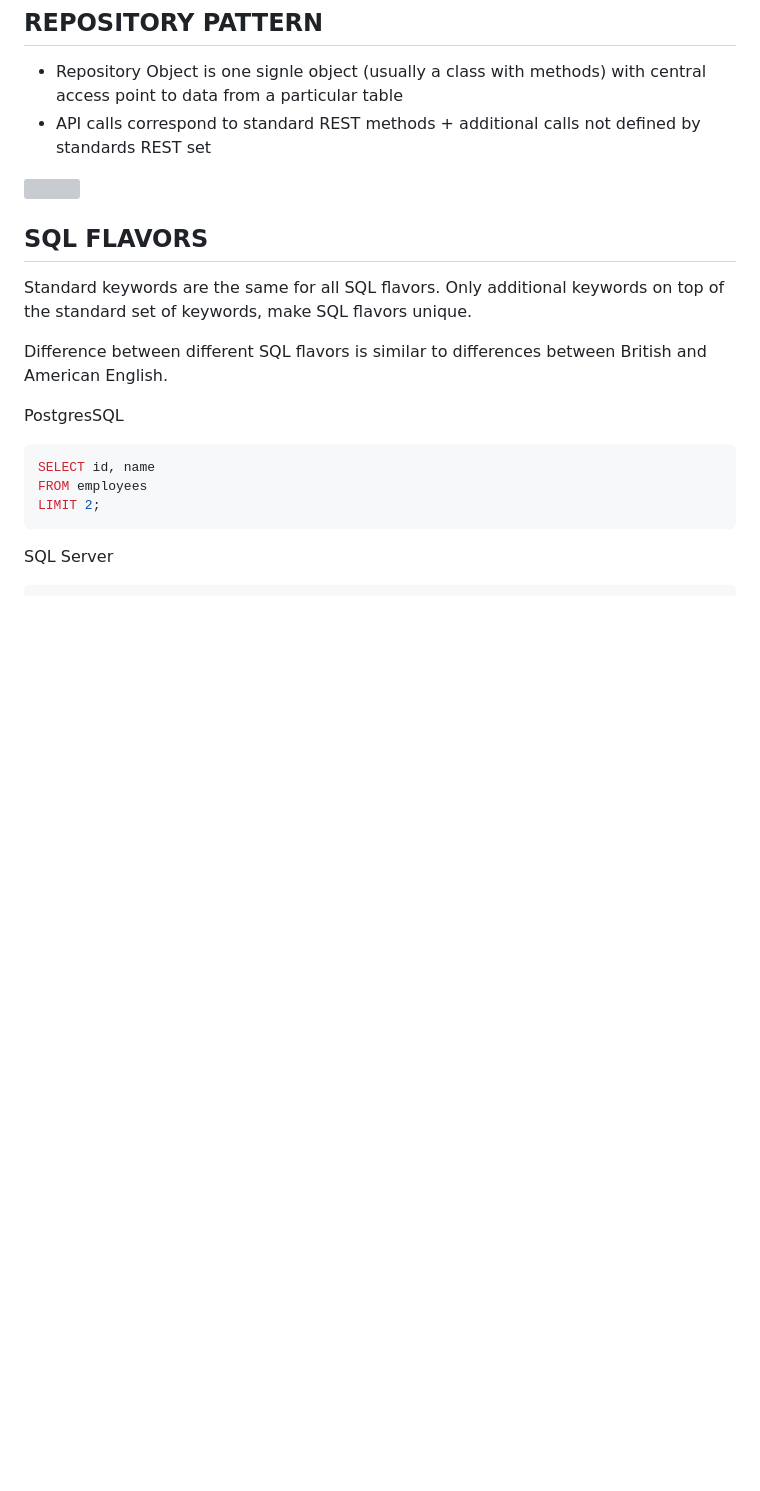
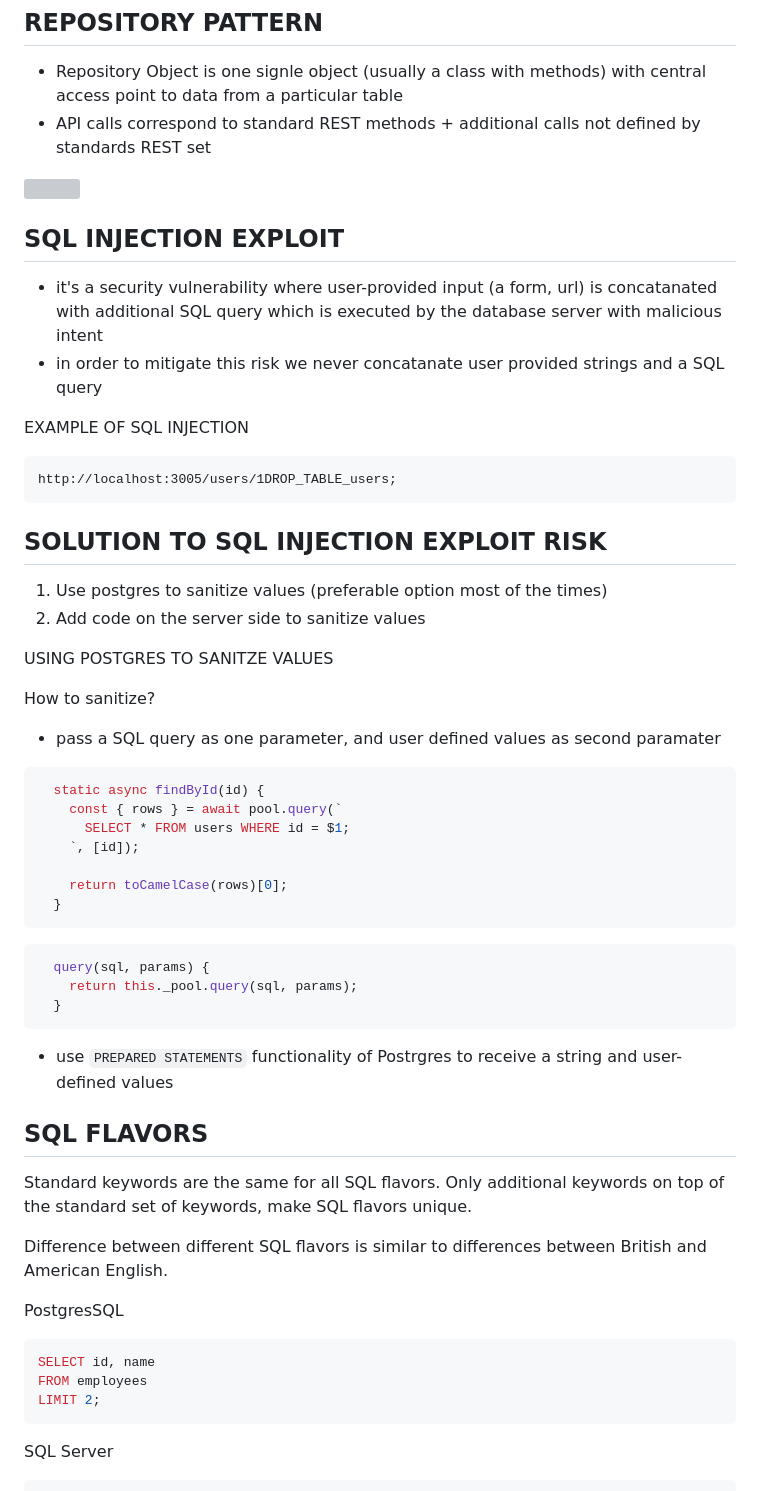
Before and after one commit to bartosz-bear/bapi, a Markdown page: postgresql.md, the part around the change. GitHub-like rendering; blank space fills up the shorter version; grey boxes are pictures that could not be loaded.

Commit message:
Introduction to SQL notes 20

````diff
--- a/postgresql.md
+++ b/postgresql.md
@@ -2417,6 +2417,46 @@ pool.connect({
 
 ![](./images/postgresql/repository_pattern.png)
 
+## SQL INJECTION EXPLOIT
+
+- it's a security vulnerability where user-provided input (a form, url) is concatanated with additional SQL query which is executed by the database server with malicious intent
+- in order to mitigate this risk we never concatanate user provided strings and a SQL query
+
+EXAMPLE OF SQL INJECTION
+
+```
+http://localhost:3005/users/1DROP_TABLE_users;
+```
+
+## SOLUTION TO SQL INJECTION EXPLOIT RISK
+
+1. Use postgres to sanitize values (preferable option most of the times)
+2. Add code on the server side to sanitize values
+
+USING POSTGRES TO SANITZE VALUES
+
+How to sanitize?
+- pass a SQL query as one parameter, and user defined values as second paramater
+
+```js
+  static async findById(id) {
+    const { rows } = await pool.query(`
+      SELECT * FROM users WHERE id = $1;
+    `, [id]);
+
+    return toCamelCase(rows)[0];
+  }
+```
+
+```js
+  query(sql, params) {
+    return this._pool.query(sql, params);
+  }
+```
+
+- use `PREPARED STATEMENTS` functionality of Postrgres to receive a string and user-defined values
+
+
 ## SQL FLAVORS
 
 Standard keywords are the same for all SQL flavors. Only additional keywords on top of the standard set of keywords, make SQL flavors unique.
````
